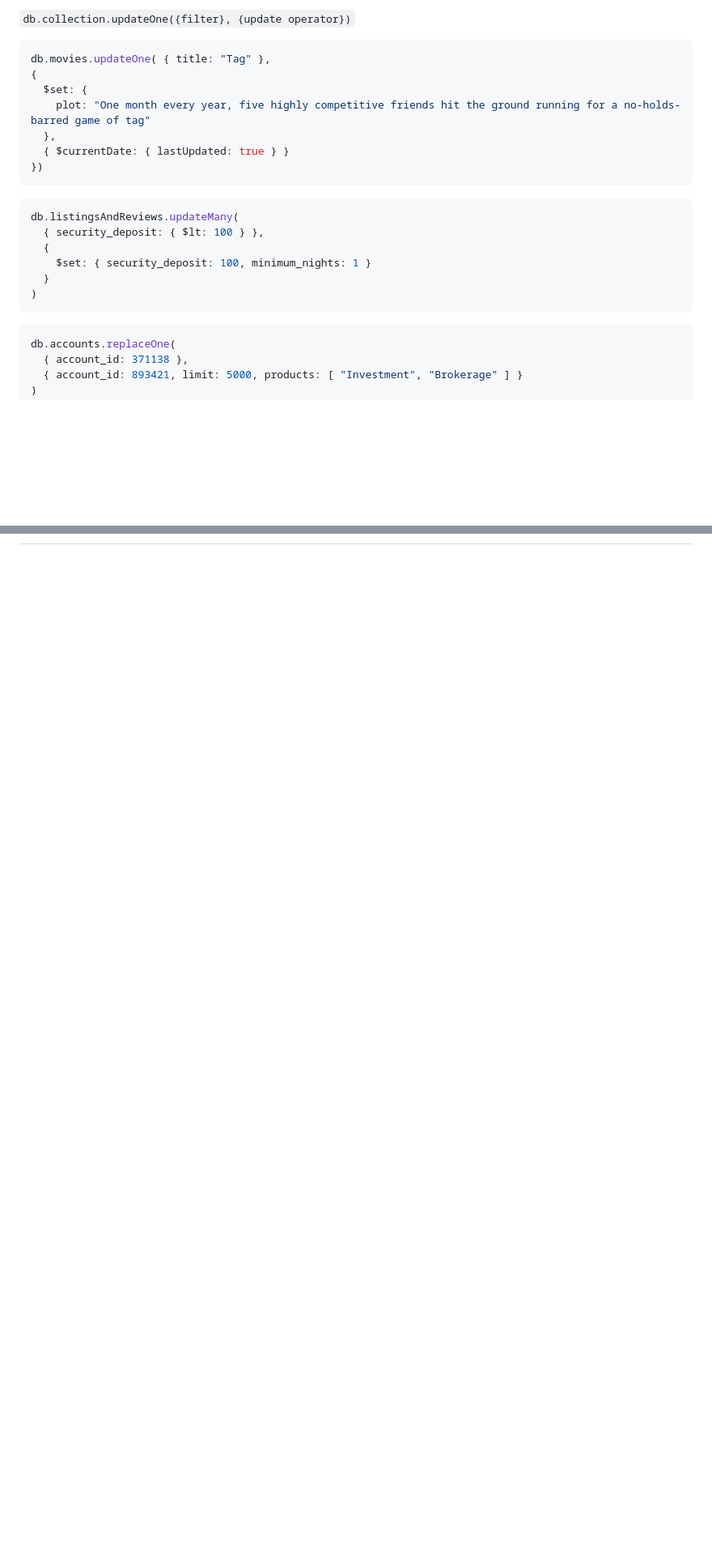
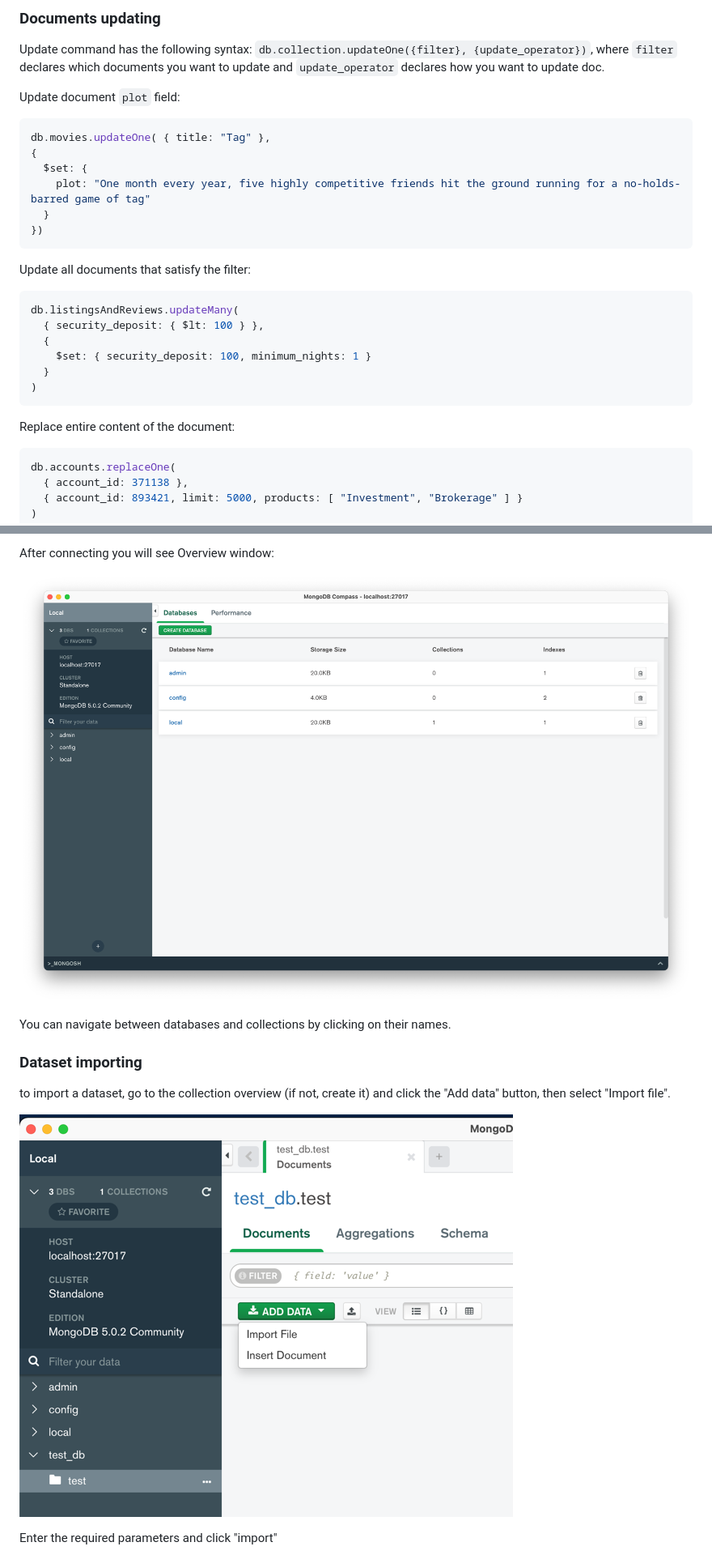
Before and after one commit to mongo-school/mongo-lectures, a Markdown page: lecture2/README.md, 2 parts joined by grey strips. Shown: that part at 81% size. Rendered like a GitHub page; pictures changed too: lecture2/img_1.png (added), lecture2/img_2.png (added); blank space fills up the shorter version.

Commit message:
upgrade second lectures

````diff
--- a/lecture2/README.md
+++ b/lecture2/README.md
@@ -80,16 +90,19 @@ db.movies.insertMany([
 
-`db.collection.updateOne({filter}, {update operator})`
+### Documents updating
 
+Update command has the following syntax: `db.collection.updateOne({filter}, {update_operator})`, where `filter` declares which documents you want to update and `update_operator` declares how you want to update doc.
+
+Update document `plot` field:
 ```javascript
 db.movies.updateOne( { title: "Tag" },
 {
   $set: {
     plot: "One month every year, five highly competitive friends hit the ground running for a no-holds-barred game of tag"
-  },
-  { $currentDate: { lastUpdated: true } }
+  }
 })
 ```
 
+Update all documents that satisfy the filter:
 ```javascript
 db.listingsAndReviews.updateMany(
   { security_deposit: { $lt: 100 } },
@@ -99,6 +112,7 @@ db.listingsAndReviews.updateMany(
 )
 ```
 
+Replace entire content of the document:
 ```javascript
 db.accounts.replaceOne(
   { account_id: 371138 },
@@ -143,0 +201,14 @@ db.test.find().count()
+After connecting you will see Overview window:
+
+![img_1.png](img_1.png)
+
+You can navigate between databases and collections by clicking on their names.
+
+### Dataset importing
+
+to import a dataset, go to the collection overview (if not, create it) and click the "Add data" button, then select "Import file".
+
+![img_2.png](img_2.png)
+
+Enter the required parameters and click "import"
+
````
Also changed, not shown: other parts of lecture2/README.md (+91 -20 lines), lecture2/img.png (added), lecture2/img_3.png (added), lecture2/img_4.png (added), lecture2/img_5.png (added), 3 other files.
